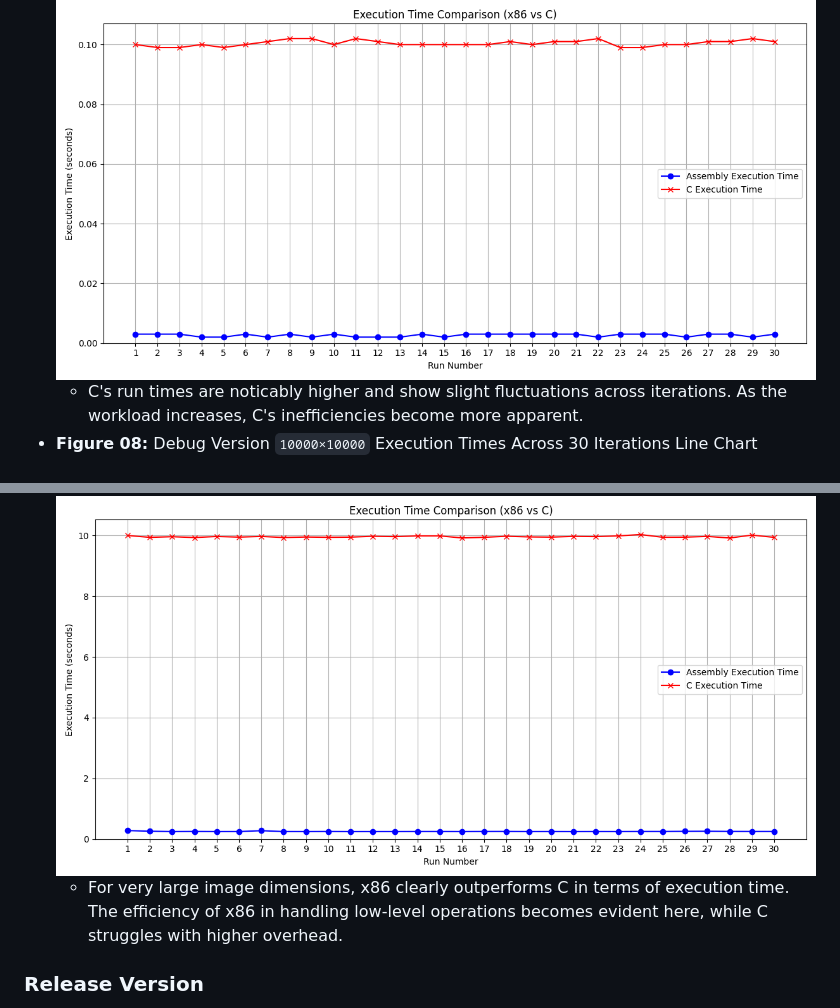
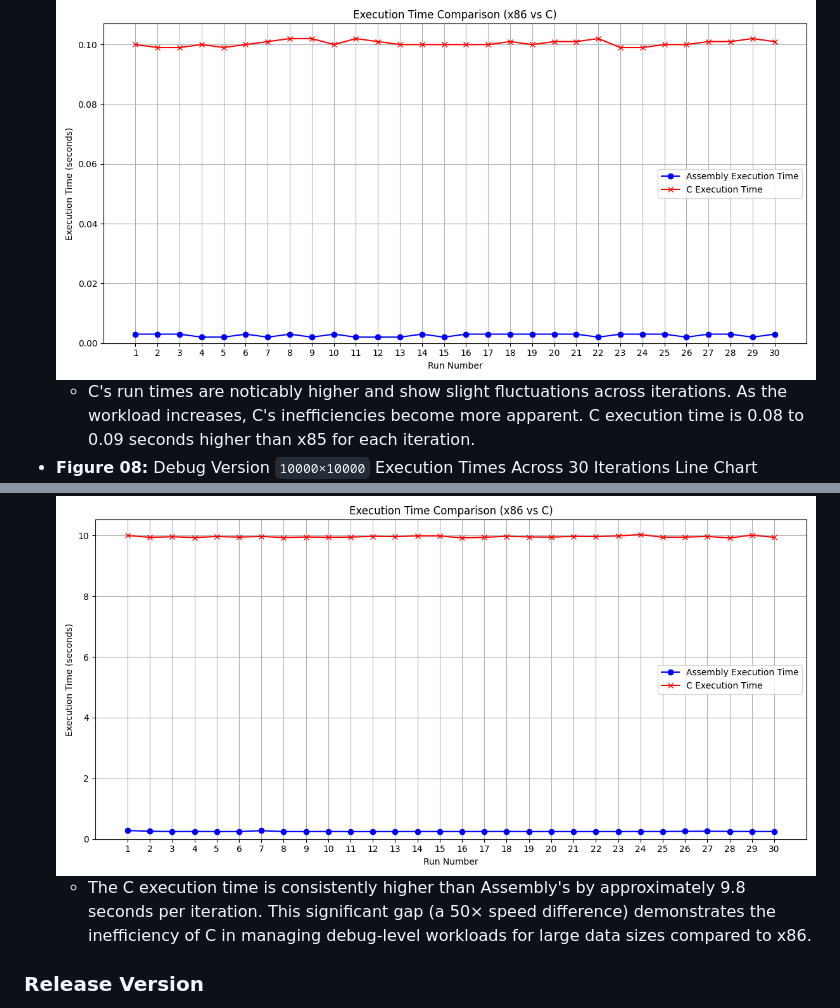
Before and after one commit to Mikosantos/LBYARCH_ConvertGrayDoubleToInt, a Markdown page: README.md, 2 parts joined by grey strips. Rendered like a GitHub page.

```diff
--- a/README.md
+++ b/README.md
@@ -106,10 +106,10 @@ The performance was evaluated across various image dimensions, including the req
      -  The x86 function's execution times remain negligible and consistent across all iterations. C execution times are slightly higher than x86's but still stable and predictable. Given this image dimension, both implementations handle the workload well, yet x86 shown more promising result and retains a performance advantage with lower runtime.
 - **Figure 07:** Debug Version `1000×1000` Execution Times Across 30 Iterations Line Chart
    ![](DEBUG/Screenshots/Debug_Version_Execution_Times_1000X1000.png)
-     -  C's run times are noticably higher and show slight fluctuations across iterations. As the workload increases, C's inefficiencies become more apparent.
+     -  C's run times are noticably higher and show slight fluctuations across iterations. As the workload increases, C's inefficiencies become more apparent.  C execution time is 0.08 to 0.09 seconds higher than x85 for each iteration.
 - **Figure 08:** Debug Version `10000×10000` Execution Times Across 30 Iterations Line Chart
   ![](DEBUG/Screenshots/Debug_Version_Execution_Times_10000X10000.png)
-     -  For very large image dimensions, x86 clearly outperforms C in terms of execution time. The efficiency of x86 in handling low-level operations becomes evident here, while C struggles with higher overhead.
+     -   The C execution time is consistently higher than Assembly's by approximately 9.8 seconds per iteration. This significant gap (a 50× speed difference) demonstrates the inefficiency of C in managing debug-level workloads for large data sizes compared to x86.
 
 ### **Release Version**
 - **Figure 09:** Release Version `10×10` Execution Times Across 30 Iterations Line Chart
```
